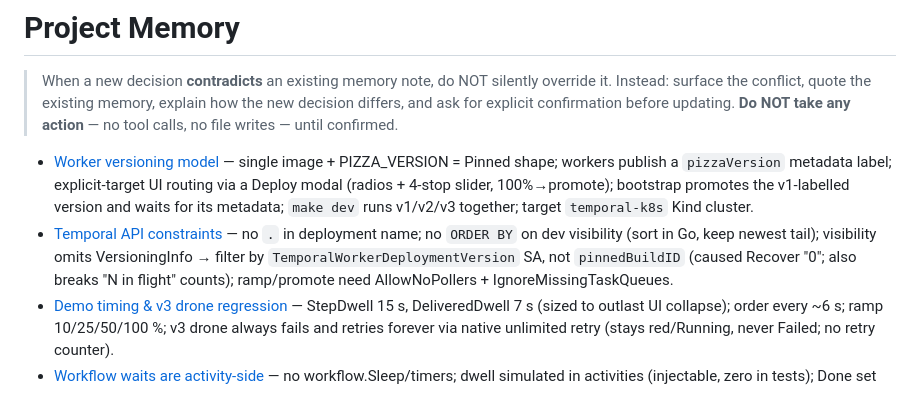
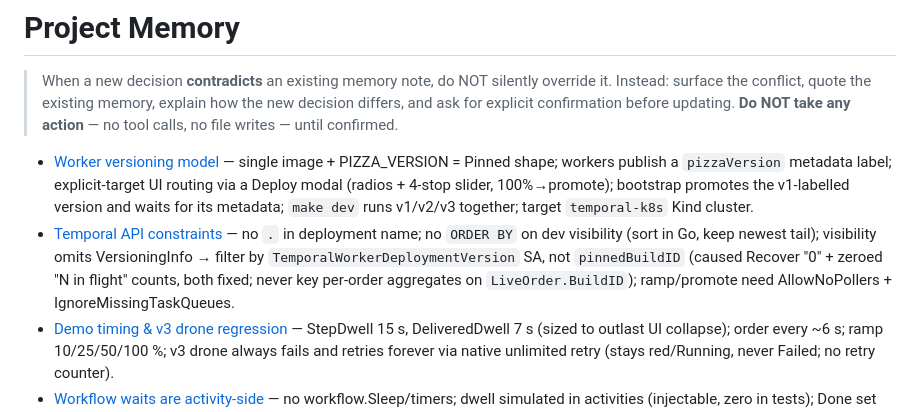
Before and after one commit to temporal-sa/temporal-versioning-demo, a Markdown page: .claude/project-memory/MEMORY.md, the part around the change. Drawn GitHub-style.

Commit message:
Update memory: in-flight counts fixed, not latent
Co-Authored-By: Claude Opus 4.8 (1M context) <noreply@anthropic.com>

```diff
--- a/.claude/project-memory/MEMORY.md
+++ b/.claude/project-memory/MEMORY.md
@@ -7,7 +7,7 @@
 > confirmed.
 
 - [Worker versioning model](references/worker-versioning-model.md) — single image + PIZZA_VERSION = Pinned shape; workers publish a `pizzaVersion` metadata label; explicit-target UI routing via a Deploy modal (radios + 4-stop slider, 100%→promote); bootstrap promotes the v1-labelled version and waits for its metadata; `make dev` runs v1/v2/v3 together; target `temporal-k8s` Kind cluster.
-- [Temporal API constraints](references/temporal-api-constraints.md) — no `.` in deployment name; no `ORDER BY` on dev visibility (sort in Go, keep newest tail); visibility omits VersioningInfo → filter by `TemporalWorkerDeploymentVersion` SA, not `pinnedBuildID` (caused Recover "0"; also breaks "N in flight" counts); ramp/promote need AllowNoPollers + IgnoreMissingTaskQueues.
+- [Temporal API constraints](references/temporal-api-constraints.md) — no `.` in deployment name; no `ORDER BY` on dev visibility (sort in Go, keep newest tail); visibility omits VersioningInfo → filter by `TemporalWorkerDeploymentVersion` SA, not `pinnedBuildID` (caused Recover "0" + zeroed "N in flight" counts, both fixed; never key per-order aggregates on `LiveOrder.BuildID`); ramp/promote need AllowNoPollers + IgnoreMissingTaskQueues.
 - [Demo timing & v3 drone regression](references/demo-timing.md) — StepDwell 15 s, DeliveredDwell 7 s (sized to outlast UI collapse); order every ~6 s; ramp 10/25/50/100 %; v3 drone always fails and retries forever via native unlimited retry (stays red/Running, never Failed; no retry counter).
 - [Workflow waits are activity-side](references/workflow-waits-activity-side.md) — no workflow.Sleep/timers; dwell simulated in activities (injectable, zero in tests); Done set before final activity.
 - [Frontend ground rules](references/frontend-rules.md) — Tailwind Play CDN (no build), styles only in index.html, server-rendered HTML over SSE, templates carry classes only, **zero app JS — all interactivity is HTMX**.
```
Also changed, not shown: 1 other file.
